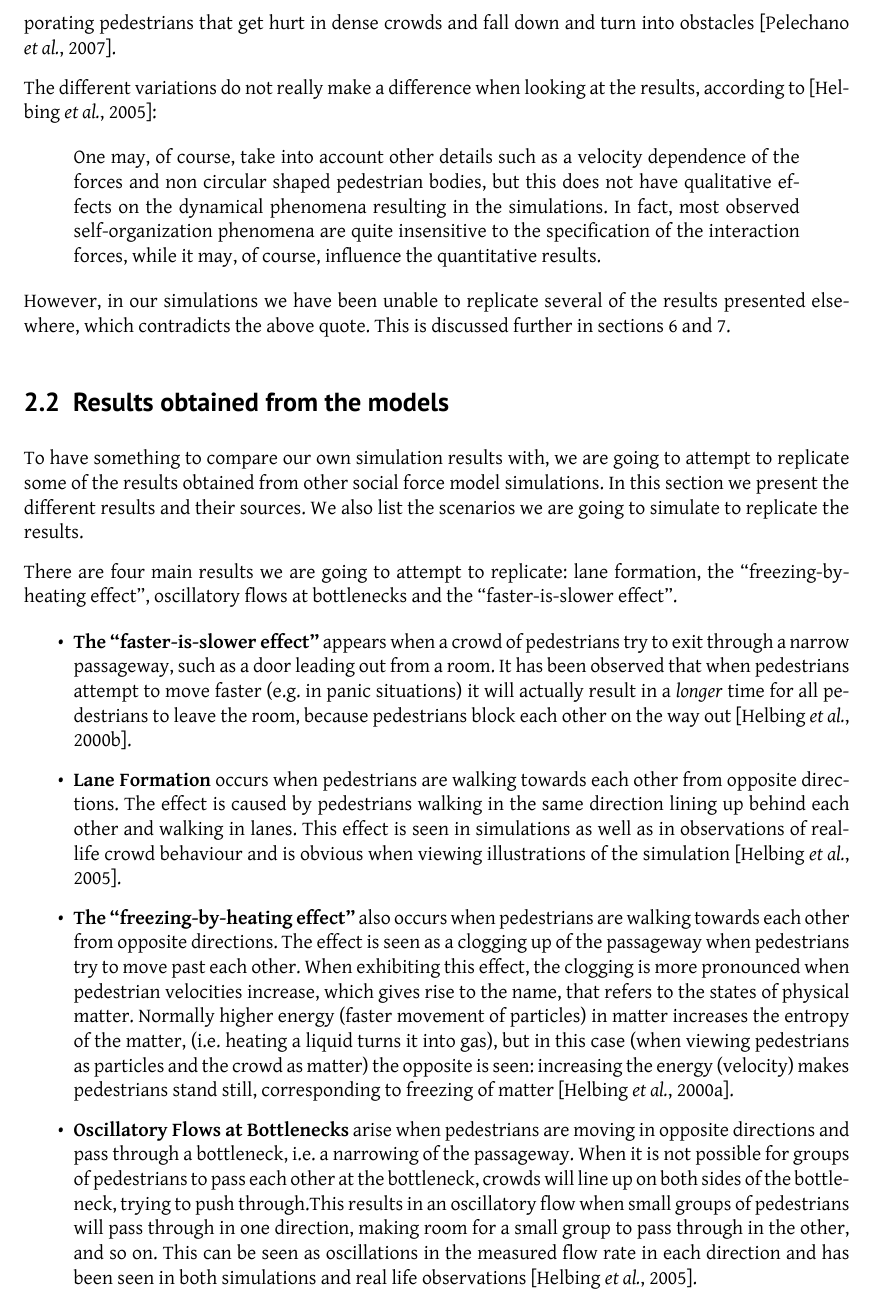
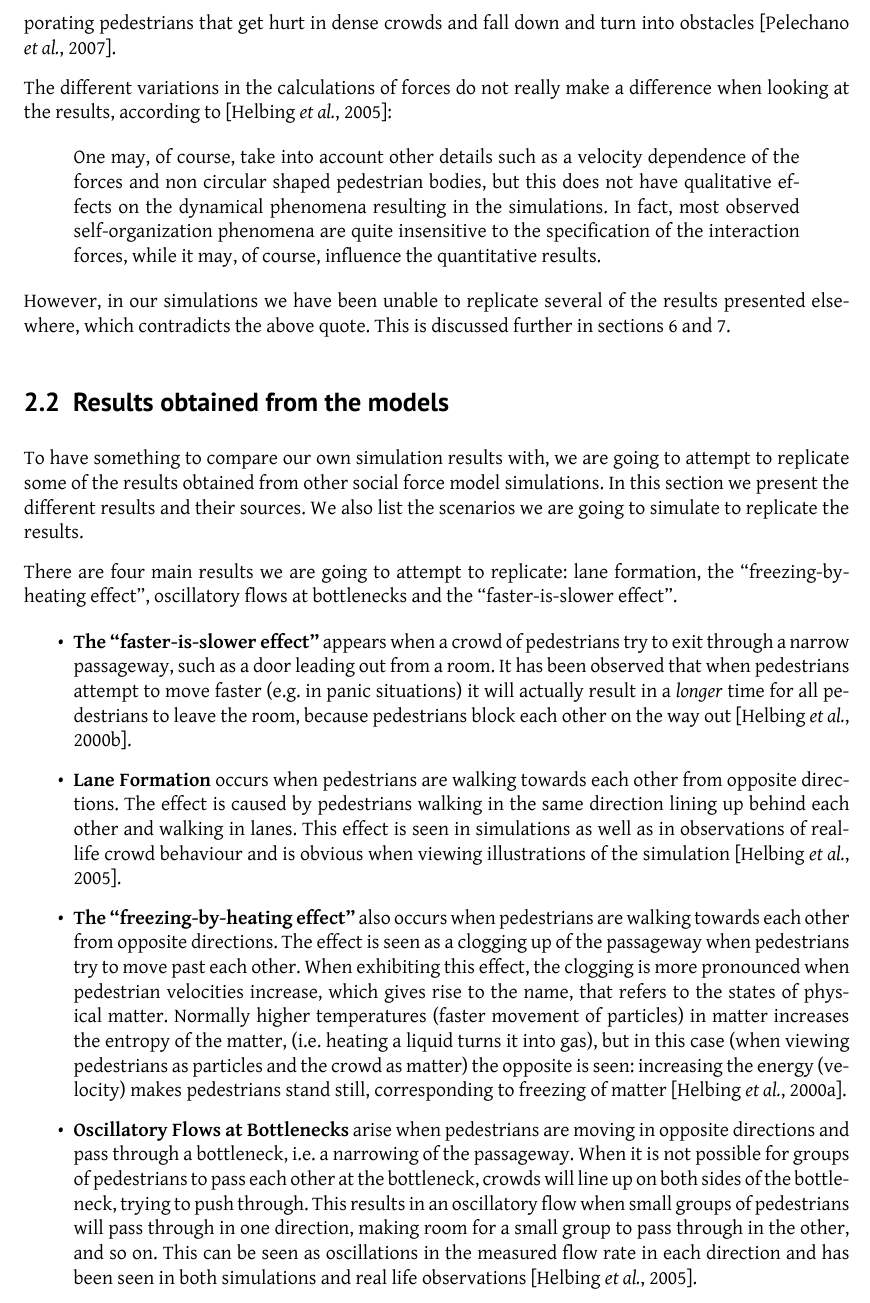
Before and after one commit to tohojo/RUC-math--crowd-modeling, a LaTeX paper (LaTeX/crowd-modelling.tex, which reads LaTeX/social-forces.tex): part of page 8 of 46, cut so that both start at the same text. Compiled offline with XeLaTeX.

Commit message:
A few more corrections to section 2.

```diff
--- a/LaTeX/social-forces.tex
+++ b/LaTeX/social-forces.tex
@@ -66,9 +66,8 @@ force models, to simulate higher-level decisions such as path finding and
 communication between pedestrians as well as incorporating pedestrians that
 get hurt in dense crowds and fall down and turn into obstacles \cite{HiDAC}.
 
-
-The different variations do not really make a difference when looking at the
-results, according to \cite{self-org}:
+The different variations in the calculations of forces do not really make a
+difference when looking at the results, according to \cite{self-org}:
 
 \begin{quote}
     One may, of course, take into account other details such as a velocity
@@ -117,7 +116,7 @@ bottlenecks and the ``faster-is-slower effect''.
         try to move past each other. When exhibiting this effect, the clogging
         is more pronounced when pedestrian velocities increase, which gives
         rise to the name, that refers to the states of physical matter.
-        Normally higher energy (faster movement of particles) in matter
+        Normally higher temperatures (faster movement of particles) in matter
         increases the entropy of the matter, (i.e.  heating a liquid turns it
         into gas), but in this case (when viewing pedestrians as particles and
         the crowd as matter) the opposite is seen: increasing the energy
```
Also changed, not shown: LaTeX/social-forces.tex (2 more changed lines).
